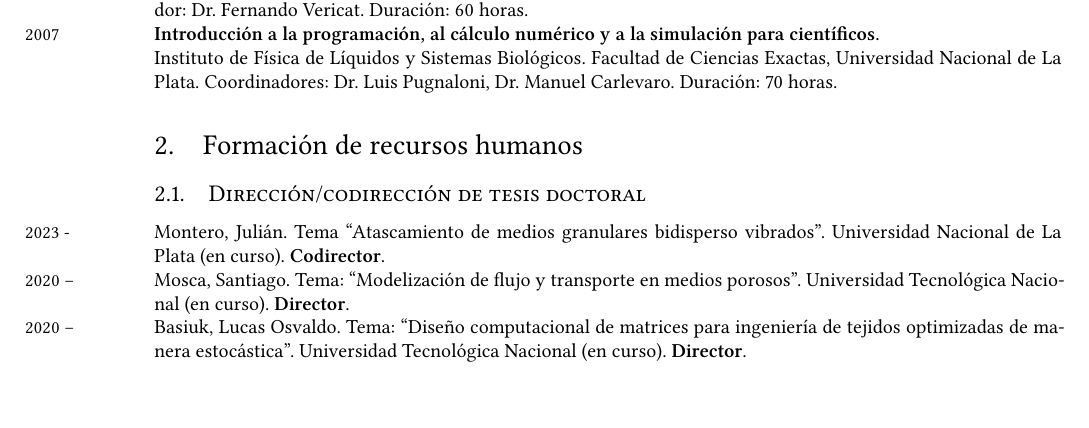
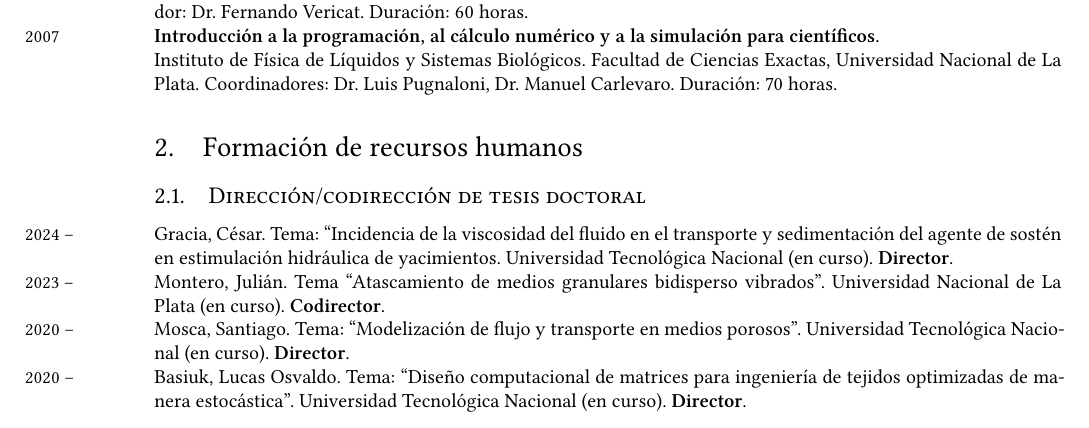
Before and after one commit to manuxch/cv, a LaTeX CV (MC-cv-breve.tex, which reads formacionRRHH.tex): part of page 2 of 8, cut so that both start at the same text. Compiled offline with XeLaTeX.

Commit message:
Agregado tesista César

```diff
--- a/formacionRRHH.tex
+++ b/formacionRRHH.tex
@@ -3,7 +3,9 @@
 \subsection{Dirección/codirección de tesis doctoral}
 %\years{2023 - } Gracia, César. Tema: ``Incidencia de la viscosidad del fluido en el transporte y sedimentación del agente de sostén en estimulación hidráulica de yacimientos'' (en curso).
 
-\years{2023 - } Montero, Julián. Tema ``Atascamiento de medios granulares bidisperso vibrados''. Universidad Nacional de La Plata (en curso). \textbf{Codirector}.
+\years{2024 --} Gracia, César. Tema: ``Incidencia de la viscosidad del fluido en el transporte y sedimentación del agente de sostén en estimulación hidráulica de yacimientos. Universidad Tecnológica Nacional (en curso). \textbf{Director}.
+
+\years{2023 -- } Montero, Julián. Tema ``Atascamiento de medios granulares bidisperso vibrados''. Universidad Nacional de La Plata (en curso). \textbf{Codirector}.
 
 \years{2020 --} Mosca, Santiago. Tema: ``Modelización de flujo y transporte en medios porosos''. Universidad Tecnológica Nacional (en curso). \textbf{Director}.
 
```
Also changed, not shown: MC-cv.pdf.
